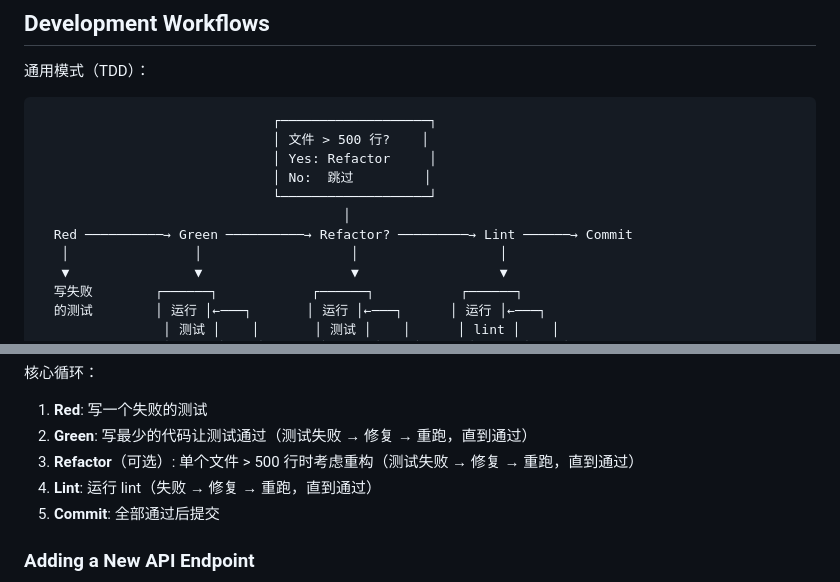
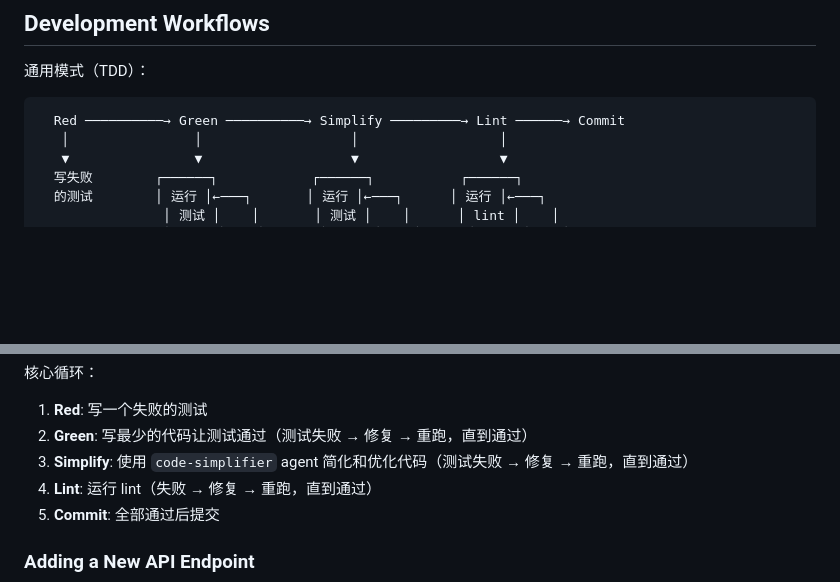
Before and after one commit to fEyebrow/modern-software-dev-assignments, a Markdown page: week7/CLAUDE.md, 2 parts joined by grey strips. Rendered like a GitHub page; blank space fills up the shorter version.

Commit message:
Simplify TDD workflow: replace conditional refactor with code-simplifier
Update the development workflow diagram to use a simpler "Simplify" step
that leverages the code-simplifier agent instead of a conditional refactor
based on file line count.

Co-Authored-By: Claude Opus 4.5 <noreply@anthropic.com>

````diff
--- a/week7/CLAUDE.md
+++ b/week7/CLAUDE.md
@@ -116,13 +116,7 @@ To manually re-seed:
 通用模式（TDD）：
 
 ```
-                              ┌───────────────────┐
-                              │ 文件 > 500 行?    │
-                              │ Yes: Refactor     │
-                              │ No:  跳过         │
-                              └───────────────────┘
-                                       │
-  Red ──────────→ Green ──────────→ Refactor? ─────────→ Lint ──────→ Commit
+  Red ──────────→ Green ──────────→ Simplify ─────────→ Lint ──────→ Commit
    │                │                   │                  │
    ▼                ▼                   ▼                  ▼
   写失败        ┌──────┐            ┌──────┐           ┌──────┐
@@ -144,7 +138,7 @@ To manually re-seed:
 核心循环：
 1. **Red**: 写一个失败的测试
 2. **Green**: 写最少的代码让测试通过（测试失败 → 修复 → 重跑，直到通过）
-3. **Refactor**（可选）: 单个文件 > 500 行时考虑重构（测试失败 → 修复 → 重跑，直到通过）
+3. **Simplify**: 使用 `code-simplifier` agent 简化和优化代码（测试失败 → 修复 → 重跑，直到通过）
 4. **Lint**: 运行 lint（失败 → 修复 → 重跑，直到通过）
 5. **Commit**: 全部通过后提交
 
````
